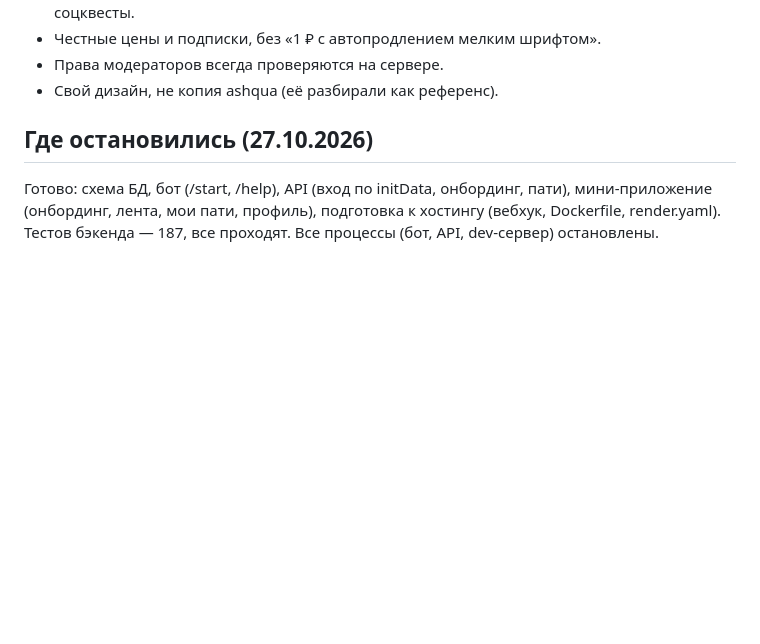
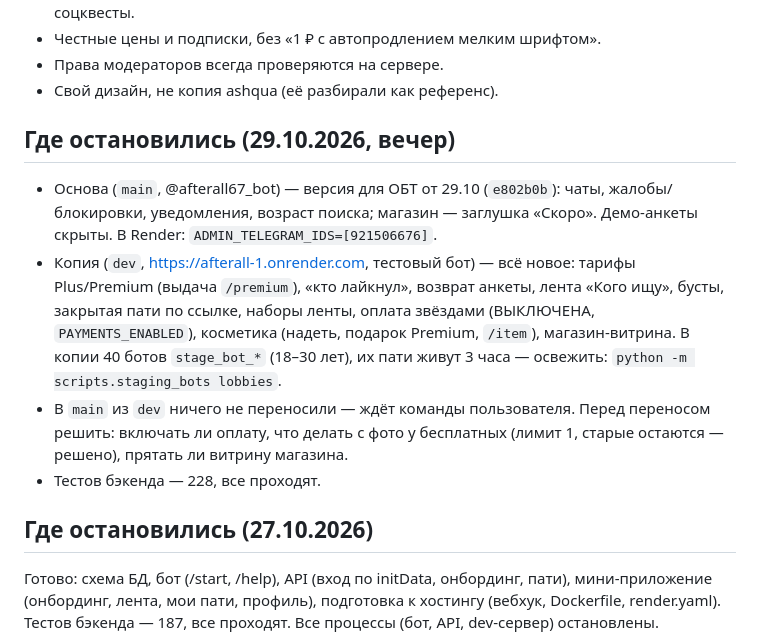
Before and after one commit to yikirabtw/afterall, a Markdown page: CLAUDE.md, the part around the change. Rendered like a GitHub page; blank space fills up the shorter version.

Commit message:
CLAUDE.md: где остановились (основа и копия)
Co-Authored-By: Claude Opus 5.5 <noreply@anthropic.com>

```diff
--- a/CLAUDE.md
+++ b/CLAUDE.md
@@ -78,6 +78,17 @@
 - Честные цены и подписки, без «1 ₽ с автопродлением мелким шрифтом».
 - Права модераторов всегда проверяются на сервере.
 - Свой дизайн, не копия ashqua (её разбирали как референс).
+
+## Где остановились (29.10.2026, вечер)
+- Основа (`main`, @afterall67_bot) — версия для ОБТ от 29.10 (`e802b0b`): чаты, жалобы/блокировки, уведомления,
+  возраст поиска; магазин — заглушка «Скоро». Демо-анкеты скрыты. В Render: `ADMIN_TELEGRAM_IDS=[921506676]`.
+- Копия (`dev`, https://afterall-1.onrender.com, тестовый бот) — всё новое: тарифы Plus/Premium (выдача `/premium`),
+  «кто лайкнул», возврат анкеты, лента «Кого ищу», бусты, закрытая пати по ссылке, наборы ленты, оплата звёздами
+  (ВЫКЛЮЧЕНА, `PAYMENTS_ENABLED`), косметика (надеть, подарок Premium, `/item`), магазин-витрина. В копии 40 ботов
+  `stage_bot_*` (18–30 лет), их пати живут 3 часа — освежить: `python -m scripts.staging_bots lobbies`.
+- В `main` из `dev` ничего не переносили — ждёт команды пользователя. Перед переносом решить: включать ли оплату,
+  что делать с фото у бесплатных (лимит 1, старые остаются — решено), прятать ли витрину магазина.
+- Тестов бэкенда — 228, все проходят.
 
 ## Где остановились (27.10.2026)
 Готово: схема БД, бот (/start, /help), API (вход по initData, онбординг, пати), мини-приложение
```
